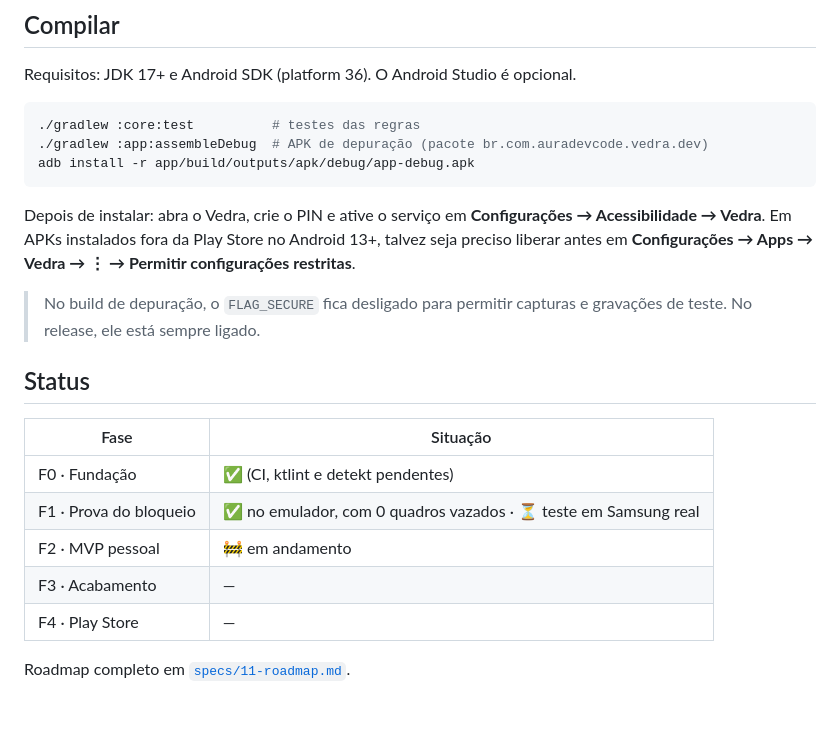
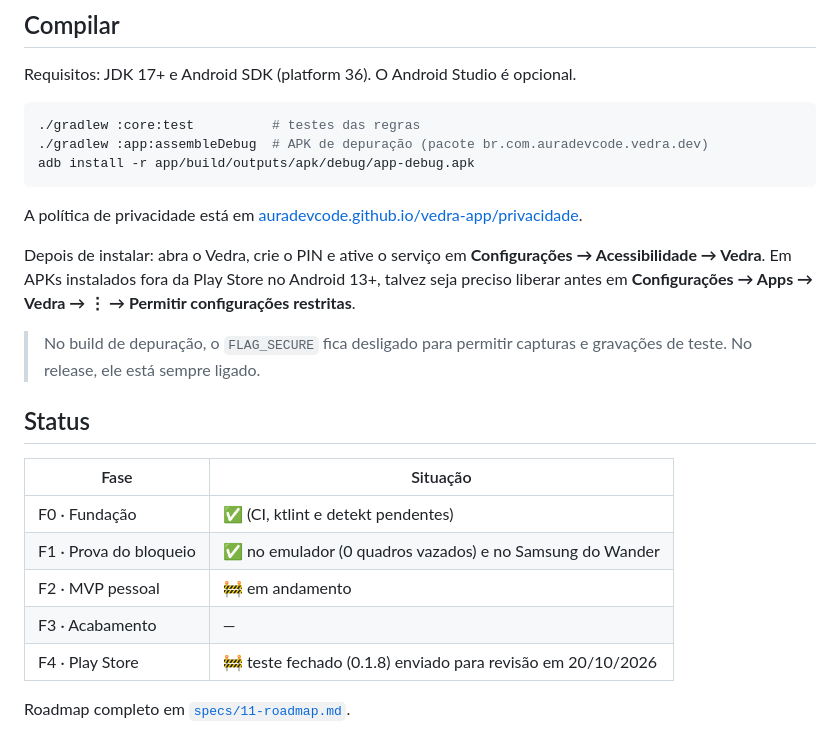
Before and after one commit to AuraDevCode/vedra-app, a Markdown page: README.md, the part around the change. Rendered like a GitHub page; blank space fills up the shorter version.

Commit message:
docs: README com status da Play Store e link da política de privacidade
Co-Authored-By: Claude Opus 5.5 <noreply@anthropic.com>

````diff
--- a/README.md
+++ b/README.md
@@ -76,6 +76,8 @@ Requisitos: JDK 17+ e Android SDK (platform 36). O Android Studio é opcional.
 adb install -r app/build/outputs/apk/debug/app-debug.apk
 ```
 
+A política de privacidade está em [auradevcode.github.io/vedra-app/privacidade](https://auradevcode.github.io/vedra-app/privacidade/).
+
 Depois de instalar: abra o Vedra, crie o PIN e ative o serviço em **Configurações → Acessibilidade → Vedra**. Em APKs instalados fora da Play Store no Android 13+, talvez seja preciso liberar antes em **Configurações → Apps → Vedra → ⋮ → Permitir configurações restritas**.
 
 > No build de depuração, o `FLAG_SECURE` fica desligado para permitir capturas e gravações de teste. No release, ele está sempre ligado.
@@ -85,10 +87,10 @@ Depois de instalar: abra o Vedra, crie o PIN e ative o serviço em **Configuraç
 | Fase | Situação |
 |---|---|
 | F0 · Fundação | ✅ (CI, ktlint e detekt pendentes) |
-| F1 · Prova do bloqueio | ✅ no emulador, com 0 quadros vazados · ⏳ teste em Samsung real |
+| F1 · Prova do bloqueio | ✅ no emulador (0 quadros vazados) e no Samsung do Wander |
 | F2 · MVP pessoal | 🚧 em andamento |
 | F3 · Acabamento | — |
-| F4 · Play Store | — |
+| F4 · Play Store | 🚧 teste fechado (0.1.8) enviado para revisão em 20/10/2026 |
 
 Roadmap completo em [`specs/11-roadmap.md`](specs/11-roadmap.md).
 
````
